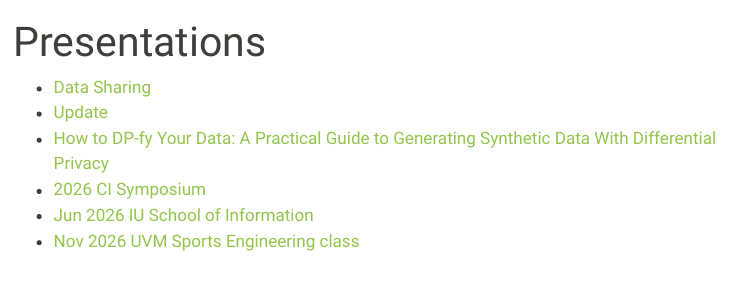
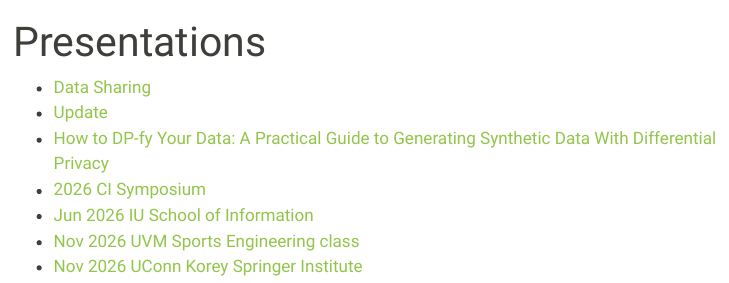
Before and after one commit to DrivingWheelProjects/presentations, a Quarto document (index.qmd): the page in a window 1100 px wide, from its top. Rendered offline with R 4.5, knitr and Pandoc in place of Quarto, with nearby package versions; menus at the side of the page are left out.

Commit message:
UConn KSI

```diff
--- a/index.qmd
+++ b/index.qmd
@@ -8,3 +8,4 @@
 * [2026 CI Symposium](CI_Presentation.qmd)
 * [Jun 2026 IU School of Information](IU_Presentation.qmd)
 * [Nov 2026 UVM Sports Engineering class](SportsEngineering.qmd)
+* [Nov 2026 UConn Korey Springer Institute](UConnKSI.qmd)
```
Also changed, not shown: .quarto/idx/index.qmd.json, docs/search.json, 1 other file.
